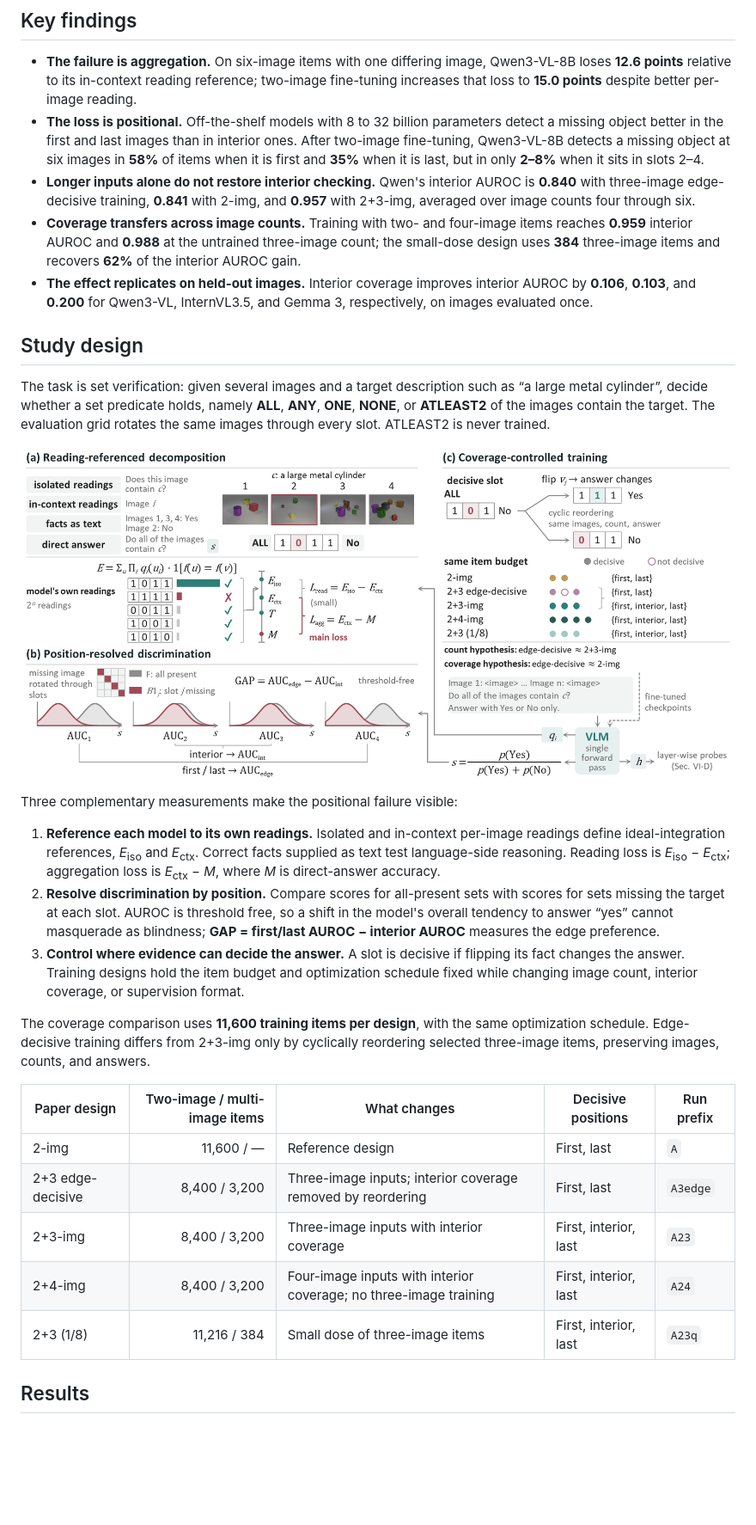
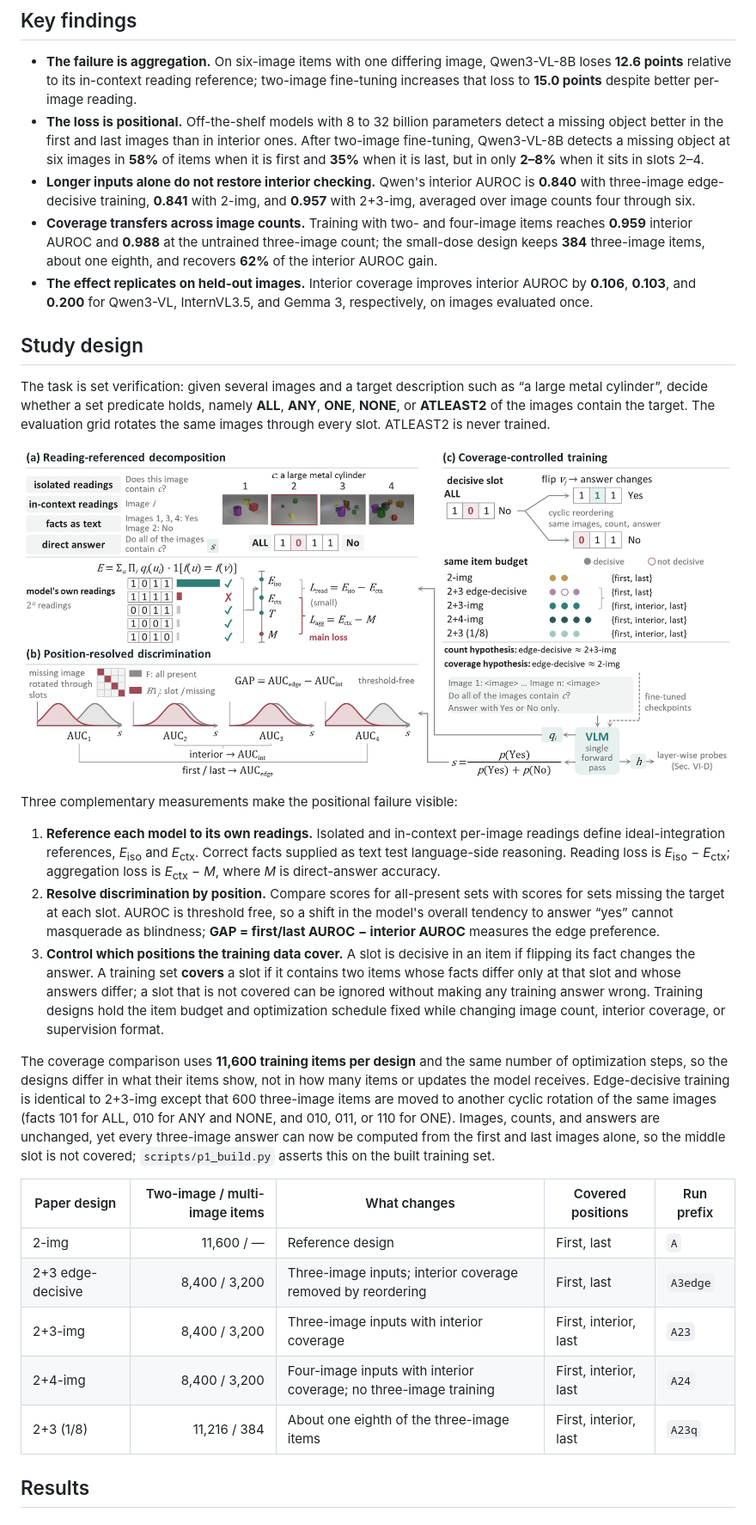
Before and after one commit to WeiZhou96/position-coverage, a Markdown page: README.md, the part around one of its changes. Shown at 86% size. Drawn GitHub-style; blank space fills up the shorter version.

```diff
--- a/README.md
+++ b/README.md
@@ -38,7 +38,7 @@
 - **The failure is aggregation.** On six-image items with one differing image, Qwen3-VL-8B loses **12.6 points** relative to its in-context reading reference; two-image fine-tuning increases that loss to **15.0 points** despite better per-image reading.
 - **The loss is positional.** Off-the-shelf models with 8 to 32 billion parameters detect a missing object better in the first and last images than in interior ones. After two-image fine-tuning, Qwen3-VL-8B detects a missing object at six images in **58%** of items when it is first and **35%** when it is last, but in only **2–8%** when it sits in slots 2–4.
 - **Longer inputs alone do not restore interior checking.** Qwen's interior AUROC is **0.840** with three-image edge-decisive training, **0.841** with 2-img, and **0.957** with 2+3-img, averaged over image counts four through six.
-- **Coverage transfers across image counts.** Training with two- and four-image items reaches **0.959** interior AUROC and **0.988** at the untrained three-image count; the small-dose design uses **384** three-image items and recovers **62%** of the interior AUROC gain.
+- **Coverage transfers across image counts.** Training with two- and four-image items reaches **0.959** interior AUROC and **0.988** at the untrained three-image count; the small-dose design keeps **384** three-image items, about one eighth, and recovers **62%** of the interior AUROC gain.
 - **The effect replicates on held-out images.** Interior coverage improves interior AUROC by **0.106**, **0.103**, and **0.200** for Qwen3-VL, InternVL3.5, and Gemma 3, respectively, on images evaluated once.
 
 ## Study design
@@ -53,17 +53,17 @@ Three complementary measurements make the positional failure visible:
 
 1. **Reference each model to its own readings.** Isolated and in-context per-image readings define ideal-integration references, *E*<sub>iso</sub> and *E*<sub>ctx</sub>. Correct facts supplied as text test language-side reasoning. Reading loss is *E*<sub>iso</sub> − *E*<sub>ctx</sub>; aggregation loss is *E*<sub>ctx</sub> − *M*, where *M* is direct-answer accuracy.
 2. **Resolve discrimination by position.** Compare scores for all-present sets with scores for sets missing the target at each slot. AUROC is threshold free, so a shift in the model's overall tendency to answer “yes” cannot masquerade as blindness; **GAP = first/last AUROC − interior AUROC** measures the edge preference.
-3. **Control where evidence can decide the answer.** A slot is decisive if flipping its fact changes the answer. Training designs hold the item budget and optimization schedule fixed while changing image count, interior coverage, or supervision format.
+3. **Control which positions the training data cover.** A slot is decisive in an item if flipping its fact changes the answer. A training set **covers** a slot if it contains two items whose facts differ only at that slot and whose answers differ; a slot that is not covered can be ignored without making any training answer wrong. Training designs hold the item budget and optimization schedule fixed while changing image count, interior coverage, or supervision format.
 
-The coverage comparison uses **11,600 training items per design**, with the same optimization schedule. Edge-decisive training differs from 2+3-img only by cyclically reordering selected three-image items, preserving images, counts, and answers.
+The coverage comparison uses **11,600 training items per design** and the same number of optimization steps, so the designs differ in what their items show, not in how many items or updates the model receives. Edge-decisive training is identical to 2+3-img except that 600 three-image items are moved to another cyclic rotation of the same images (facts 101 for ALL, 010 for ANY and NONE, and 010, 011, or 110 for ONE). Images, counts, and answers are unchanged, yet every three-image answer can now be computed from the first and last images alone, so the middle slot is not covered; `scripts/p1_build.py` asserts this on the built training set.
 
-| Paper design | Two-image / multi-image items | What changes | Decisive positions | Run prefix |
+| Paper design | Two-image / multi-image items | What changes | Covered positions | Run prefix |
 |---|---:|---|---|---|
 | 2-img | 11,600 / — | Reference design | First, last | `A` |
 | 2+3 edge-decisive | 8,400 / 3,200 | Three-image inputs; interior coverage removed by reordering | First, last | `A3edge` |
 | 2+3-img | 8,400 / 3,200 | Three-image inputs with interior coverage | First, interior, last | `A23` |
 | 2+4-img | 8,400 / 3,200 | Four-image inputs with interior coverage; no three-image training | First, interior, last | `A24` |
-| 2+3 (1/8) | 11,216 / 384 | Small dose of three-image items | First, interior, last | `A23q` |
+| 2+3 (1/8) | 11,216 / 384 | About one eighth of the three-image items | First, interior, last | `A23q` |
 
 ## Results
 
```
Also changed, not shown: other parts of README.md (+5 -5 lines), assets/fig_coverage.png, assets/fig_probe.png.
